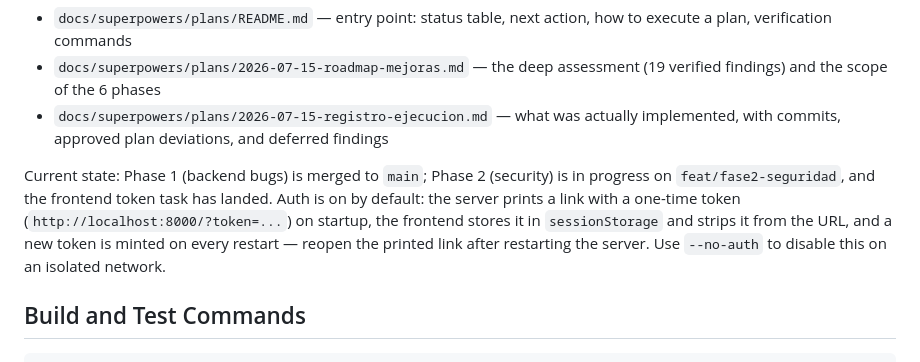
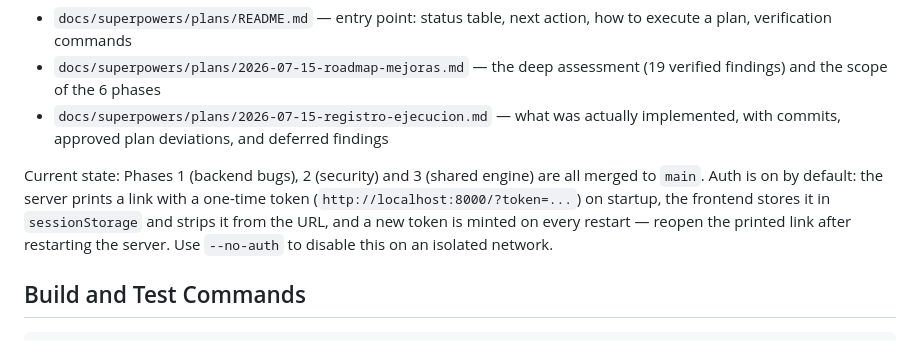
Before and after one commit to ArtemioPadilla/Disk-Use-Analyzer, a Markdown page: CLAUDE.md, the part around the change. Rendered like a GitHub page.

Commit message:
docs: fases 2 y 3 mergeadas a main, siguiente acción actualizada
Co-Authored-By: Claude Opus 5 (1M context) <noreply@anthropic.com>

```diff
--- a/CLAUDE.md
+++ b/CLAUDE.md
@@ -10,7 +10,7 @@ There is a phased improvement plan in progress. **Before starting work on the ba
 - `docs/superpowers/plans/2026-07-15-roadmap-mejoras.md` — the deep assessment (19 verified findings) and the scope of the 6 phases
 - `docs/superpowers/plans/2026-07-15-registro-ejecucion.md` — what was actually implemented, with commits, approved plan deviations, and deferred findings
 
-Current state: Phase 1 (backend bugs) is merged to `main`; Phase 2 (security) is in progress on `feat/fase2-seguridad`, and the frontend token task has landed. Auth is on by default: the server prints a link with a one-time token (`http://localhost:8000/?token=...`) on startup, the frontend stores it in `sessionStorage` and strips it from the URL, and a new token is minted on every restart — reopen the printed link after restarting the server. Use `--no-auth` to disable this on an isolated network.
+Current state: Phases 1 (backend bugs), 2 (security) and 3 (shared engine) are all merged to `main`. Auth is on by default: the server prints a link with a one-time token (`http://localhost:8000/?token=...`) on startup, the frontend stores it in `sessionStorage` and strips it from the URL, and a new token is minted on every restart — reopen the printed link after restarting the server. Use `--no-auth` to disable this on an isolated network.
 
 ## Build and Test Commands
 
```
Also changed, not shown: 1 other file.
